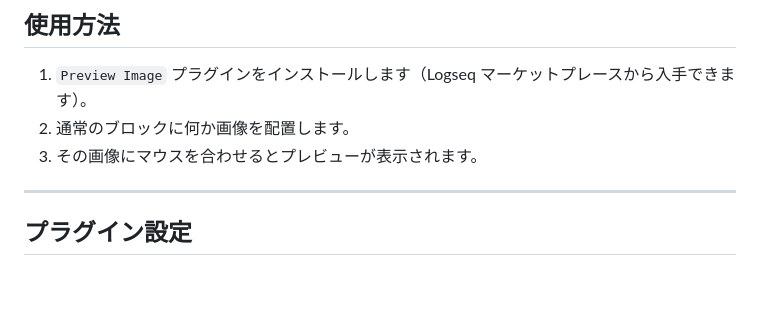
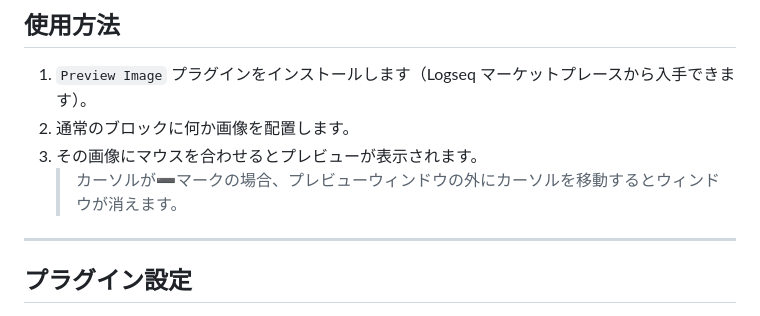
Before and after one commit to YU000jp/logseq-plugin-preview-image, a Markdown page: README.ja.md, the part around the change. Drawn GitHub-style; blank space fills up the shorter version.

```diff
--- a/README.ja.md
+++ b/README.ja.md
@@ -16,7 +16,7 @@
 1. `Preview Image` プラグインをインストールします（Logseq マーケットプレースから入手できます）。
 1. 通常のブロックに何か画像を配置します。
 1. その画像にマウスを合わせるとプレビューが表示されます。
-
+   > カーソルが➖マークの場合、プレビューウィンドウの外にカーソルを移動するとウィンドウが消えます。
 ---
 
 ## プラグイン設定
```
